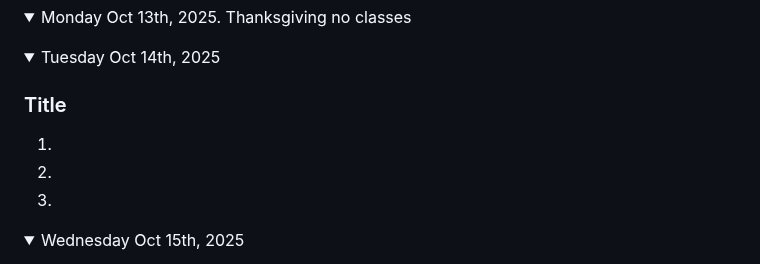
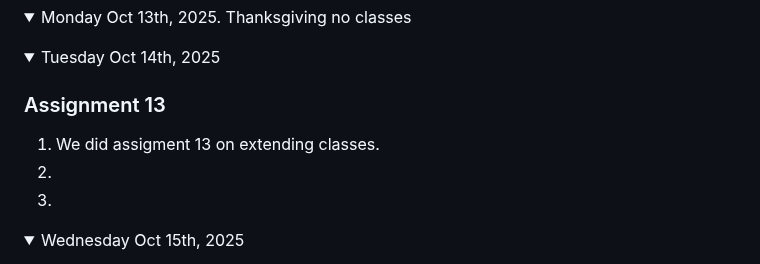
Before and after one commit to nolan-b-mss/game-dev-nolan-2025, a Markdown page: README.md, the part around the change. Rendered like a GitHub page; folded sections open.

```diff
--- a/README.md
+++ b/README.md
@@ -247,8 +247,8 @@ Note: If you have a link to an assignment that has not been marked, put "open" a
 
 <details open><summary>Tuesday Oct 14th, 2025</summary>
 
-### Title
-1.
+### Assignment 13
+1. We did assigment 13 on extending classes.
 1.
 1.
 
```
